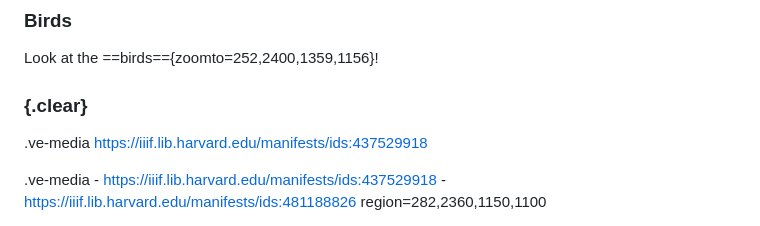
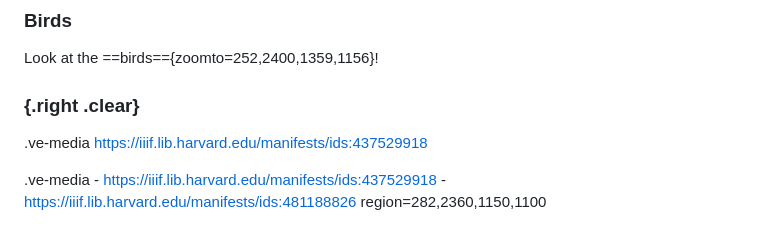
Before and after one commit to tracy-st/essays, a Markdown page: README.md, the part around the change. Drawn GitHub-style.

Commit message:
API commit

```diff
--- a/README.md
+++ b/README.md
@@ -17,7 +17,8 @@ Quisque egestas diam in arcu cursus. Tincidunt augue interdum velit euismod in p
 
 ### Birds
 Look at the ==birds=={zoomto=252,2400,1359,1156}!
-### {.clear}
+
+### {.right .clear}
 
 .ve-media https://iiif.lib.harvard.edu/manifests/ids:437529918
 
```
